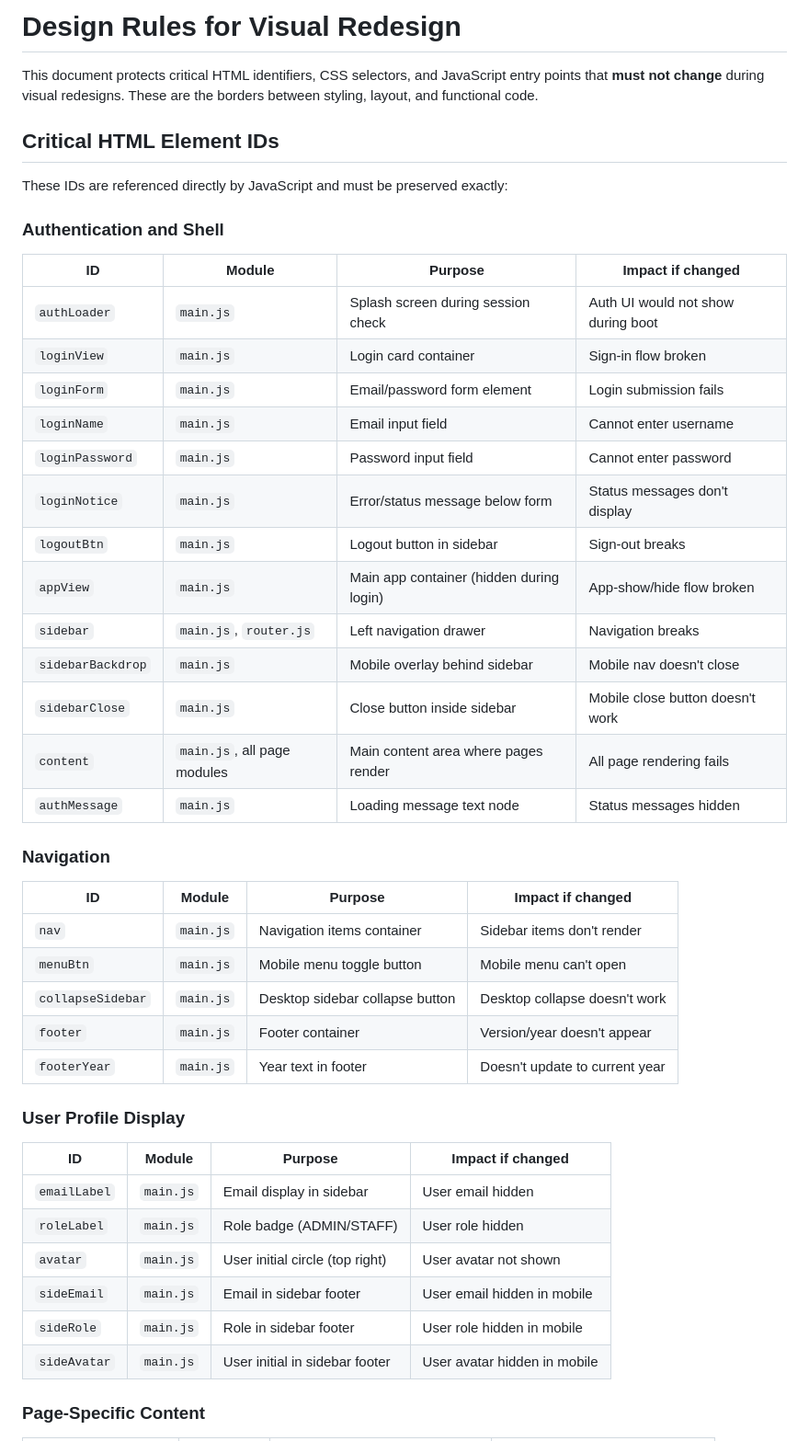
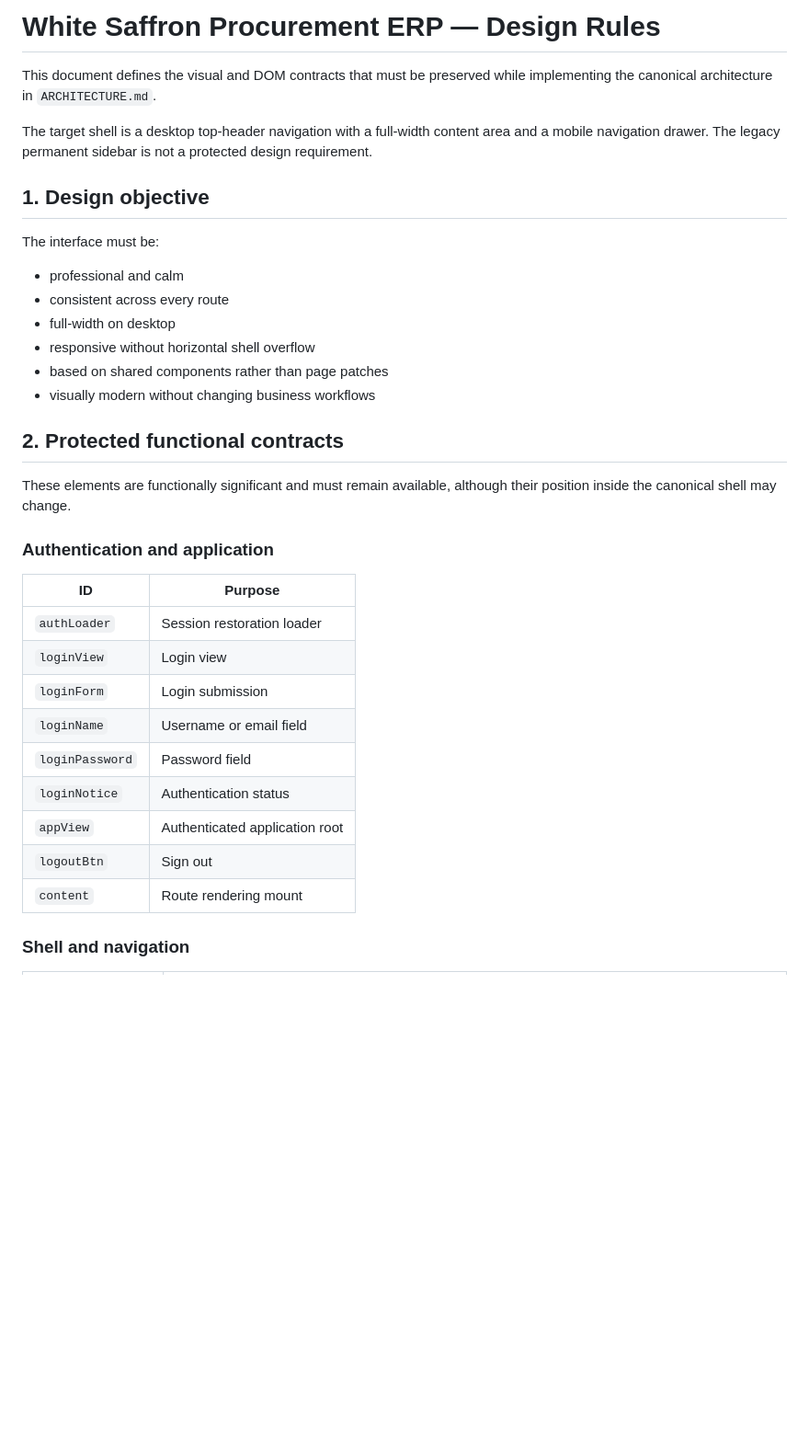
Before and after one commit to naappe/Bills, a Markdown page: DESIGN-RULES.md, the part around one of its changes. Shown at 92% size. Rendered like a GitHub page; blank space fills up the shorter version.

Commit message:
docs: align design rules with canonical shell

```diff
--- a/DESIGN-RULES.md
+++ b/DESIGN-RULES.md
@@ -1,49 +1,37 @@
-# Design Rules for Visual Redesign
+# White Saffron Procurement ERP — Design Rules
 
-This document protects critical HTML identifiers, CSS selectors, and JavaScript entry points that **must not change** during visual redesigns. These are the borders between styling, layout, and functional code.
+This document defines the visual and DOM contracts that must be preserved while implementing the canonical architecture in `ARCHITECTURE.md`.
 
-## Critical HTML Element IDs
+The target shell is a desktop top-header navigation with a full-width content area and a mobile navigation drawer. The legacy permanent sidebar is not a protected design requirement.
 
-These IDs are referenced directly by JavaScript and must be preserved exactly:
+## 1. Design objective
 
-### Authentication and Shell
+The interface must be:
 
-| ID | Module | Purpose | Impact if changed |
-|---|---|---|---|
-| `authLoader` | `main.js` | Splash screen during session check | Auth UI would not show during boot |
-| `loginView` | `main.js` | Login card container | Sign-in flow broken |
-| `loginForm` | `main.js` | Email/password form element | Login submission fails |
-| `loginName` | `main.js` | Email input field | Cannot enter username |
-| `loginPassword` | `main.js` | Password input field | Cannot enter password |
-| `loginNotice` | `main.js` | Error/status message below form | Status messages don't display |
-| `logoutBtn` | `main.js` | Logout button in sidebar | Sign-out breaks |
-| `appView` | `main.js` | Main app container (hidden during login) | App-show/hide flow broken |
-| `sidebar` | `main.js`, `router.js` | Left navigation drawer | Navigation breaks |
-| `sidebarBackdrop` | `main.js` | Mobile overlay behind sidebar | Mobile nav doesn't close |
-| `sidebarClose` | `main.js` | Close button inside sidebar | Mobile close button doesn't work |
-| `content` | `main.js`, all page modules | Main content area where pages render | All page rendering fails |
-| `authMessage` | `main.js` | Loading message text node | Status messages hidden |
+- professional and calm
+- consistent across every route
+- full-width on desktop
+- responsive without horizontal shell overflow
+- based on shared components rather than page patches
+- visually modern without changing business workflows
 
-### Navigation
+## 2. Protected functional contracts
 
-| ID | Module | Purpose | Impact if changed |
-|---|---|---|---|
-| `nav` | `main.js` | Navigation items container | Sidebar items don't render |
-| `menuBtn` | `main.js` | Mobile menu toggle button | Mobile menu can't open |
-| `collapseSidebar` | `main.js` | Desktop sidebar collapse button | Desktop collapse doesn't work |
-| `footer` | `main.js` | Footer container | Version/year doesn't appear |
-| `footerYear` | `main.js` | Year text in footer | Doesn't update to current year |
+These elements are functionally significant and must remain available, although their position inside the canonical shell may change.
 
-### User Profile Display
+### Authentication and application
 
-| ID | Module | Purpose | Impact if changed |
-|---|---|---|---|
-| `emailLabel` | `main.js` | Email display in sidebar | User email hidden |
-| `roleLabel` | `main.js` | Role badge (ADMIN/STAFF) | User role hidden |
-| `avatar` | `main.js` | User initial circle (top right) | User avatar not shown |
-| `sideEmail` | `main.js` | Email in sidebar footer | User email hidden in mobile |
-| `sideRole` | `main.js` | Role in sidebar footer | User role hidden in mobile |
-| `sideAvatar` | `main.js` | User initial in sidebar footer | User avatar hidden in mobile |
+| ID | Purpose |
+|---|---|
+| `authLoader` | Session restoration loader |
+| `loginView` | Login view |
+| `loginForm` | Login submission |
+| `loginName` | Username or email field |
+| `loginPassword` | Password field |
+| `loginNotice` | Authentication status |
+| `appView` | Authenticated application root |
+| `logoutBtn` | Sign out |
+| `content` | Route rendering mount |
 
-### Page-Specific Content
+### Shell and navigation
 
```
Also changed, not shown: other parts of DESIGN-RULES.md (+152 -106 lines).
